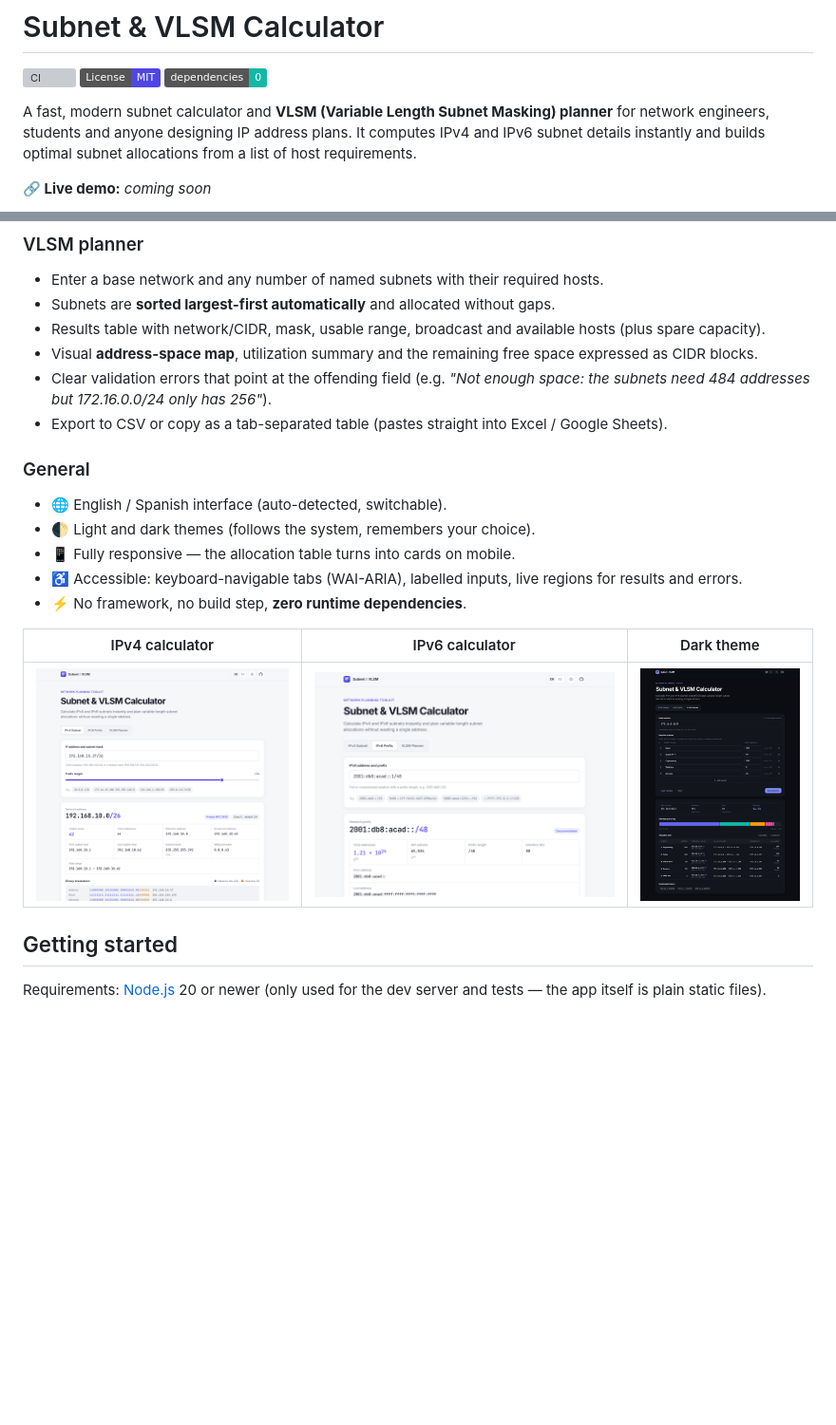
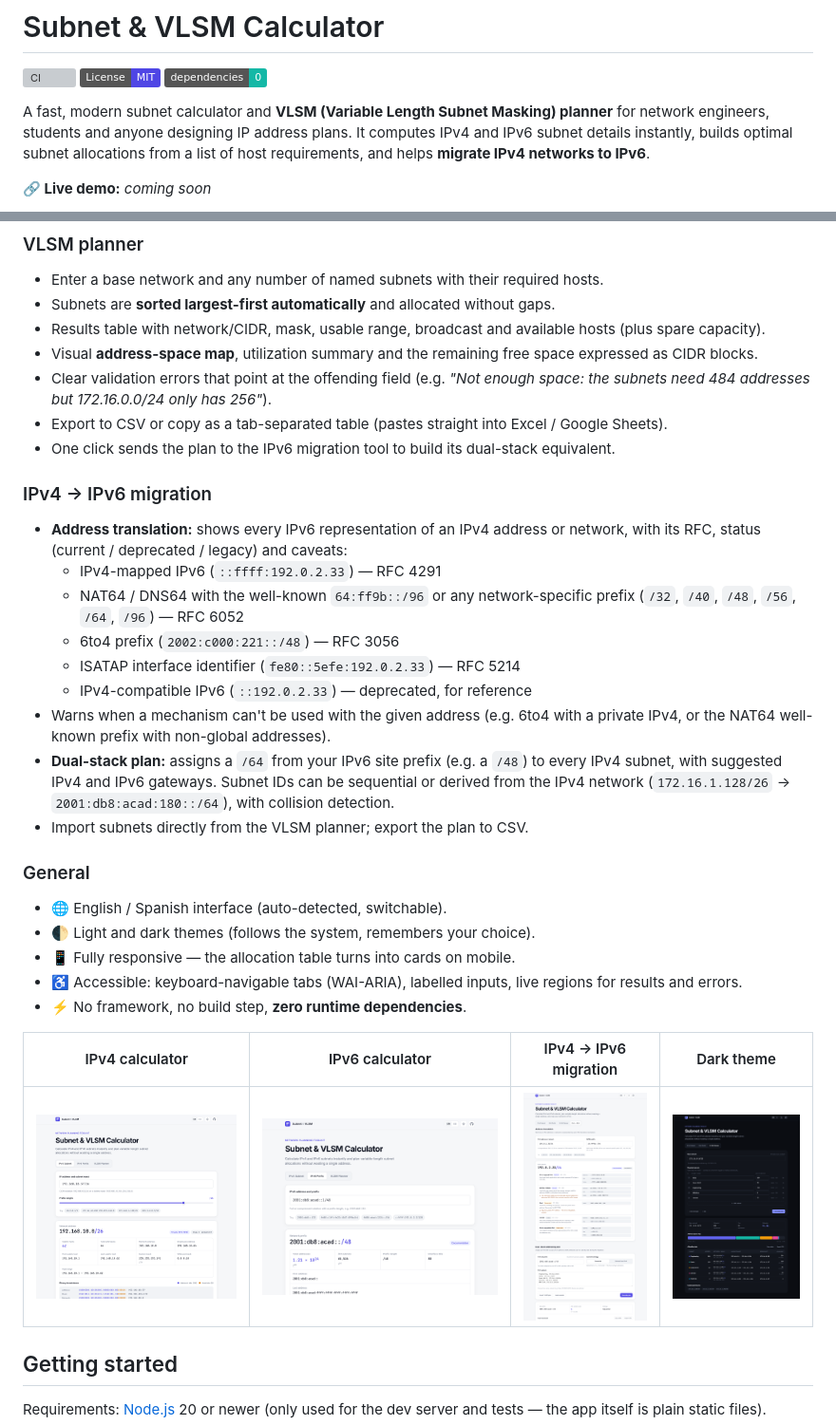
Before and after one commit to BrandonIsMao/subnet-vlsm-calculator, a Markdown page: README.md, 2 parts joined by grey strips. Shown at 95% size. GitHub-like rendering; pictures changed too: docs/screenshots/migration.png (added); badges without logos; blank space fills up the shorter version; grey boxes are pictures that could not be loaded.

```diff
--- a/README.md
+++ b/README.md
@@ -4,7 +4,7 @@
 [![License: MIT](https://img.shields.io/badge/License-MIT-4f46e5.svg)](LICENSE)
 ![Dependencies](https://img.shields.io/badge/dependencies-0-14b8a6.svg)
 
-A fast, modern subnet calculator and **VLSM (Variable Length Subnet Masking) planner** for network engineers, students and anyone designing IP address plans. It computes IPv4 and IPv6 subnet details instantly and builds optimal subnet allocations from a list of host requirements.
+A fast, modern subnet calculator and **VLSM (Variable Length Subnet Masking) planner** for network engineers, students and anyone designing IP address plans. It computes IPv4 and IPv6 subnet details instantly, builds optimal subnet allocations from a list of host requirements, and helps **migrate IPv4 networks to IPv6**.
 
 **🔗 Live demo:** _coming soon_ <!-- Replace with the Vercel URL after deployment -->
 
@@ -32,6 +32,18 @@ A fast, modern subnet calculator and **VLSM (Variable Length Subnet Masking) pla
 - Visual **address-space map**, utilization summary and the remaining free space expressed as CIDR blocks.
 - Clear validation errors that point at the offending field (e.g. _"Not enough space: the subnets need 484 addresses but 172.16.0.0/24 only has 256"_).
 - Export to CSV or copy as a tab-separated table (pastes straight into Excel / Google Sheets).
+- One click sends the plan to the IPv6 migration tool to build its dual-stack equivalent.
+
+### IPv4 → IPv6 migration
+- **Address translation:** shows every IPv6 representation of an IPv4 address or network, with its RFC, status (current / deprecated / legacy) and caveats:
+  - IPv4-mapped IPv6 (`::ffff:192.0.2.33`) — RFC 4291
+  - NAT64 / DNS64 with the well-known `64:ff9b::/96` or any network-specific prefix (`/32`, `/40`, `/48`, `/56`, `/64`, `/96`) — RFC 6052
+  - 6to4 prefix (`2002:c000:221::/48`) — RFC 3056
+  - ISATAP interface identifier (`fe80::5efe:192.0.2.33`) — RFC 5214
+  - IPv4-compatible IPv6 (`::192.0.2.33`) — deprecated, for reference
+- Warns when a mechanism can't be used with the given address (e.g. 6to4 with a private IPv4, or the NAT64 well-known prefix with non-global addresses).
+- **Dual-stack plan:** assigns a `/64` from your IPv6 site prefix (e.g. a `/48`) to every IPv4 subnet, with suggested IPv4 and IPv6 gateways. Subnet IDs can be sequential or derived from the IPv4 network (`172.16.1.128/26` → `2001:db8:acad:180::/64`), with collision detection.
+- Import subnets directly from the VLSM planner; export the plan to CSV.
 
 ### General
 - 🌐 English / Spanish interface (auto-detected, switchable).
@@ -40,9 +52,9 @@ A fast, modern subnet calculator and **VLSM (Variable Length Subnet Masking) pla
 - ♿ Accessible: keyboard-navigable tabs (WAI-ARIA), labelled inputs, live regions for results and errors.
 - ⚡ No framework, no build step, **zero runtime dependencies**.
 
-| IPv4 calculator | IPv6 calculator | Dark theme |
-| --- | --- | --- |
-| ![IPv4 calculator](docs/screenshots/ipv4.png) | ![IPv6 calculator](docs/screenshots/ipv6.png) | ![Dark theme](docs/screenshots/vlsm-dark.png) |
+| IPv4 calculator | IPv6 calculator | IPv4 → IPv6 migration | Dark theme |
+| --- | --- | --- | --- |
+| ![IPv4 calculator](docs/screenshots/ipv4.png) | ![IPv6 calculator](docs/screenshots/ipv6.png) | ![IPv4 to IPv6 migration](docs/screenshots/migration.png) | ![Dark theme](docs/screenshots/vlsm-dark.png) |
 
 ## Getting started
 
```
Also changed, not shown: other parts of README.md (+26 -0 lines), 11 other files.
